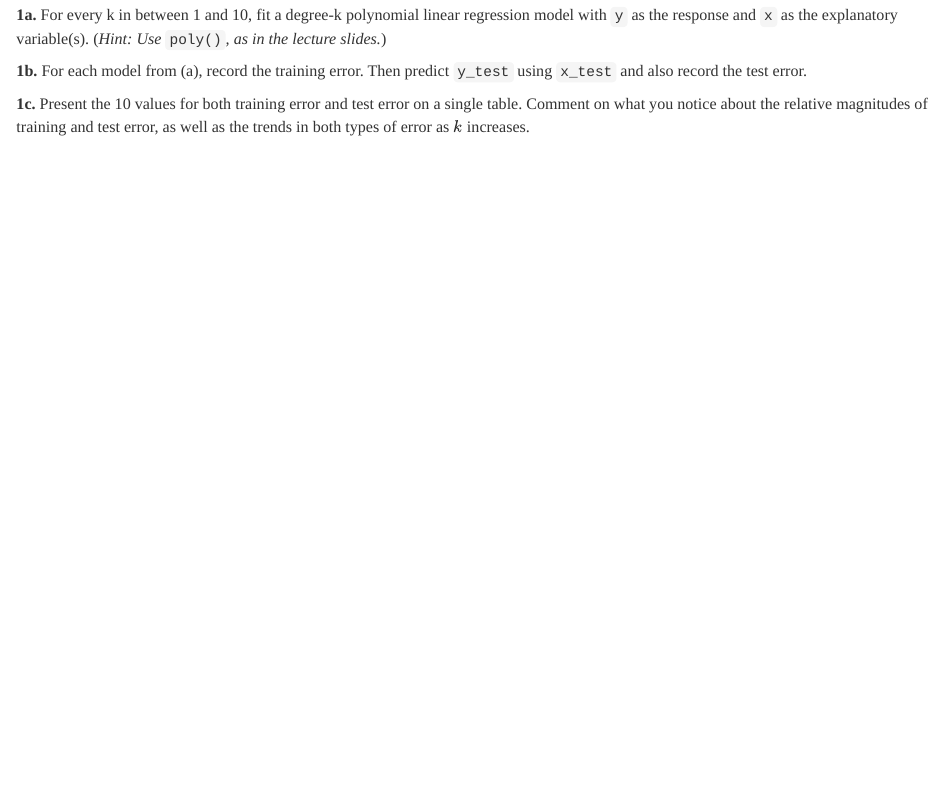
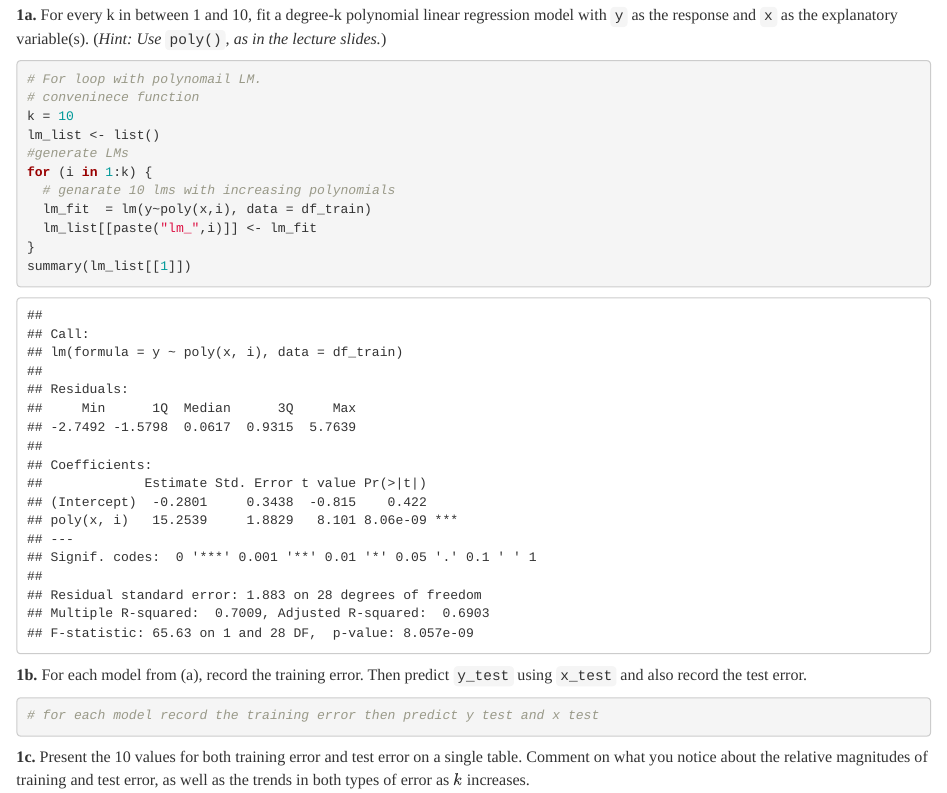
Before and after one commit to theloniousgoerz/STAT-302_short_lab_5, an R Markdown document (Goerz_short_lab_5.Rmd): the page in a window 1100 px wide, from 1180 px down. Rendered offline with R 4.5, knitr and Pandoc, with nearby package versions.

Commit message:
Fixed LM function for iteratively fitting order k polynomials.

````diff
--- a/Goerz_short_lab_5.Rmd
+++ b/Goerz_short_lab_5.Rmd
@@ -62,7 +62,29 @@ ggarrange(g_train, g_test) # from ggpubr, to put side-by-side
 **1a.** For every k in between 1 and 10, fit a degree-k polynomial linear regression model with `y` as the response and `x` as the explanatory variable(s).
 (*Hint: Use *`poly()`*, as in the lecture slides.*)
 
+```{r}
+# For loop with polynomail LM.
+# conveninece function
+k = 10
+lm_list <- list()
+#generate LMs
+for (i in 1:k) {
+  # genarate 10 lms with increasing polynomials
+  lm_fit  = lm(y~poly(x,i), data = df_train)
+  lm_list[[paste("lm_",i)]] <- lm_fit
+}
+summary(lm_list[[1]])
+
+```
+
+
 **1b.** For each model from (a), record the training error. Then predict `y_test` using `x_test` and also record the test error.
+
+```{r}
+# for each model record the training error then predict y test and x test
+
+```
+
 
 **1c.** Present the 10 values for both training error and test error on a single table. Comment on what you notice about the relative magnitudes of training and test error, as well as the trends in both types of error as $k$ increases.
 
````
